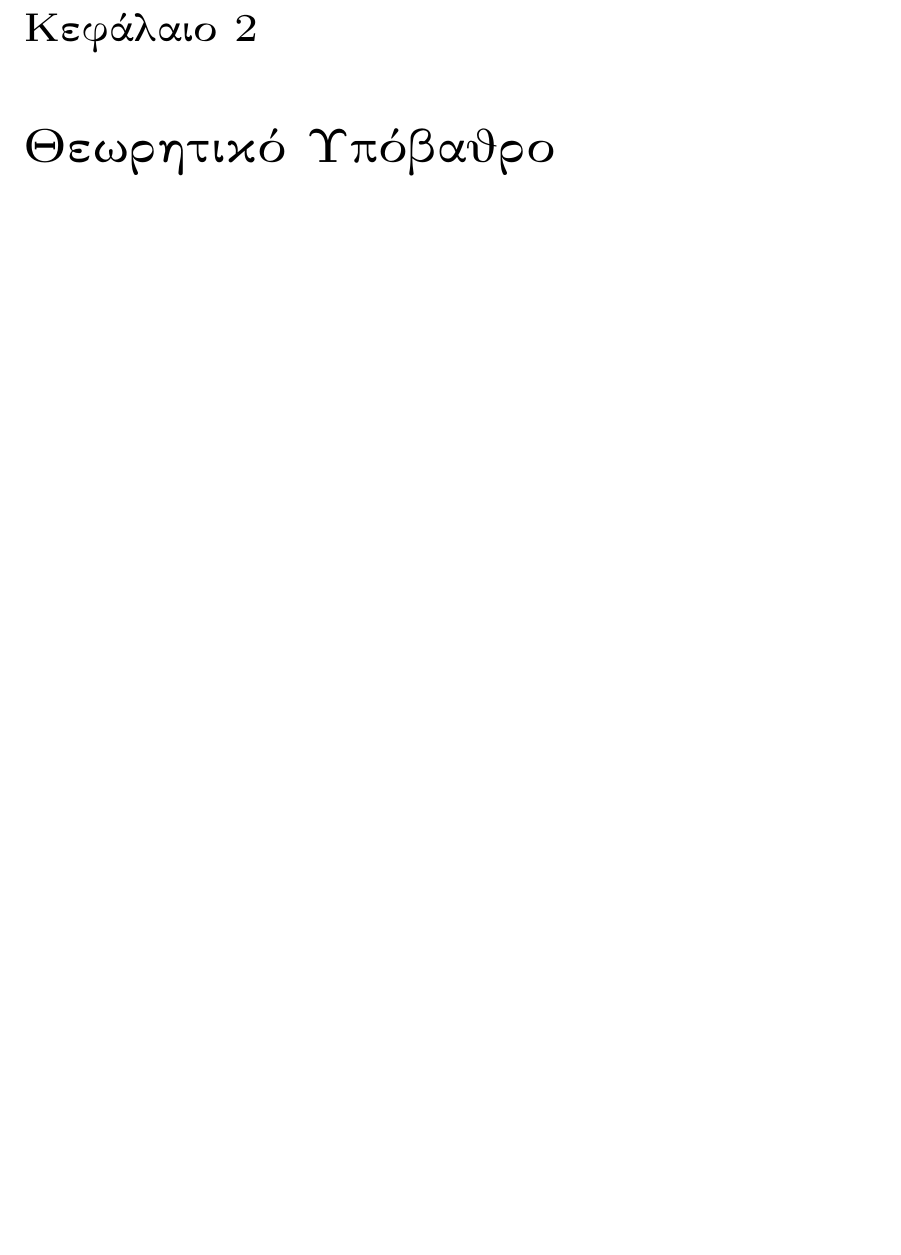
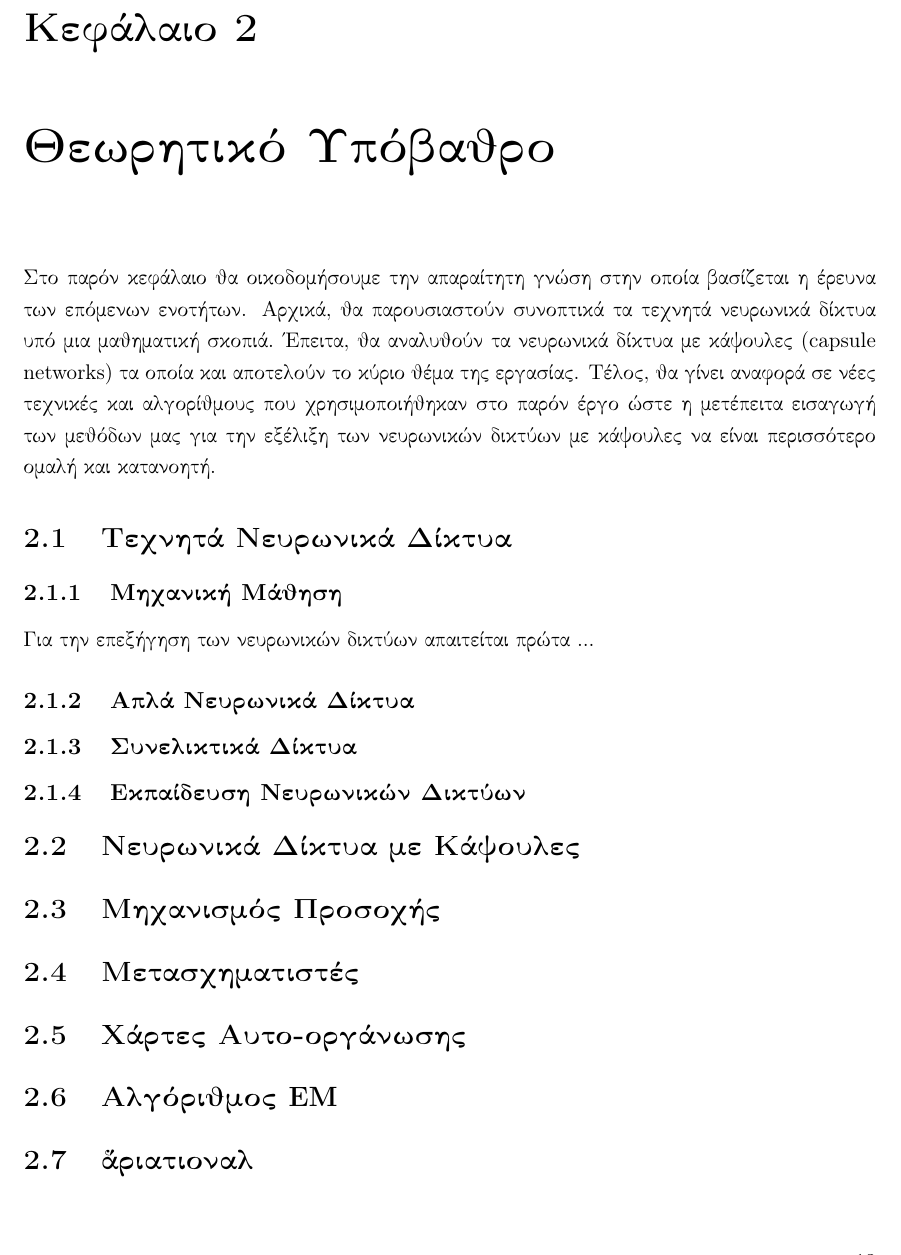
Before and after one commit to abarmper/Thesis_Barmperis, a LaTeX thesis (report/Αλέξανδρος_Μπαρμπέρης_thesis.tex, which reads report/main_body/theory.tex): part of page 27 of 35, cut so that both start at the same text. Compiled offline with pdfLaTeX.

Commit message:
added sections

```diff
--- a/report/main_body/theory.tex
+++ b/report/main_body/theory.tex
@@ -1 +1,16 @@
 \chapter{Θεωρητικό Υπόβαθρο}
+
+Στο παρόν κεφάλαιο θα οικοδομήσουμε την απαραίτητη γνώση στην οποία βασίζεται η έρευνα των επόμενων ενοτήτων. Αρχικά, θα παρουσιαστούν συνοπτικά τα τεχνητά νευρωνικά δίκτυα υπό μια μαθηματική σκοπιά. Έπειτα, θα αναλυθούν τα \hyperlink{_capsule_networks}{νευρωνικά δίκτυα με κάψουλες} (\hyperlink{_capsule_networks}{\en{capsule networks}}) τα οποία και αποτελούν το κύριο θέμα της εργασίας. Τέλος, θα γίνει αναφορά σε νέες τεχνικές και αλγορίθμους που χρησιμοποιήθηκαν στο παρόν έργο ώστε η μετέπειτα εισαγωγή των μεθόδων μας για την εξέλιξη των νευρωνικών δικτύων με κάψουλες να είναι περισσότερο ομαλή και κατανοητή.
+
+\section{Τεχνητά Νευρωνικά Δίκτυα}
+\subsection{Μηχανική Μάθηση}
+Για την επεξήγηση των νευρωνικών δικτύων απαιτείται πρώτα ...
+\subsection{Απλά Νευρωνικά Δίκτυα}
+\subsection{Συνελικτικά Δίκτυα}
+\subsection{Εκπαίδευση Νευρωνικών Δικτύων}
+\section{Νευρωνικά Δίκτυα με Κάψουλες}
+\section{Μηχανισμός Προσοχής}
+\section{Μετασχηματιστές}
+\section{Χάρτες Αυτο-οργάνωσης}
+\section{Αλγόριθμος \en{EM}}
+\section{Variational}
```
